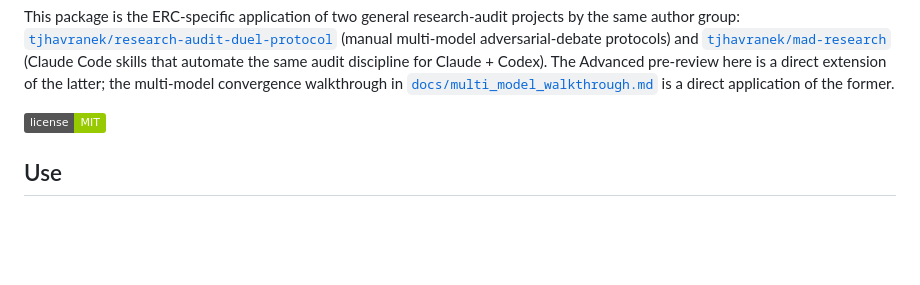
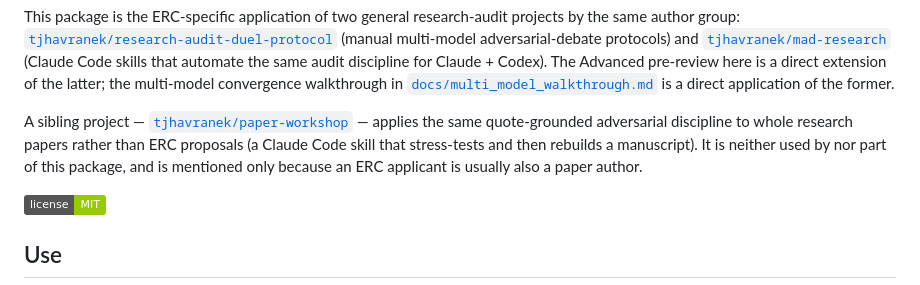
Before and after one commit to tjhavranek/erc-ai-feedback, a Markdown page: README.md, the part around the change. Rendered like a GitHub page; badges without logos; blank space fills up the shorter version.

```diff
--- a/README.md
+++ b/README.md
@@ -29,6 +29,14 @@ Claude + Codex). The Advanced pre-review here is a direct
 extension of the latter; the multi-model convergence walkthrough
 in [`docs/multi_model_walkthrough.md`](docs/multi_model_walkthrough.md)
 is a direct application of the former.
+
+A sibling project —
+[`tjhavranek/paper-workshop`](https://github.com/tjhavranek/paper-workshop)
+— applies the same quote-grounded adversarial discipline to whole
+research papers rather than ERC proposals (a Claude Code skill that
+stress-tests and then rebuilds a manuscript). It is neither used by
+nor part of this package, and is mentioned only because an ERC
+applicant is usually also a paper author.
 
 [![License](https://img.shields.io/badge/license-MIT-green)](LICENSE)
 
```
Also changed, not shown: docs/roadmap.md (+13 -0 lines).
